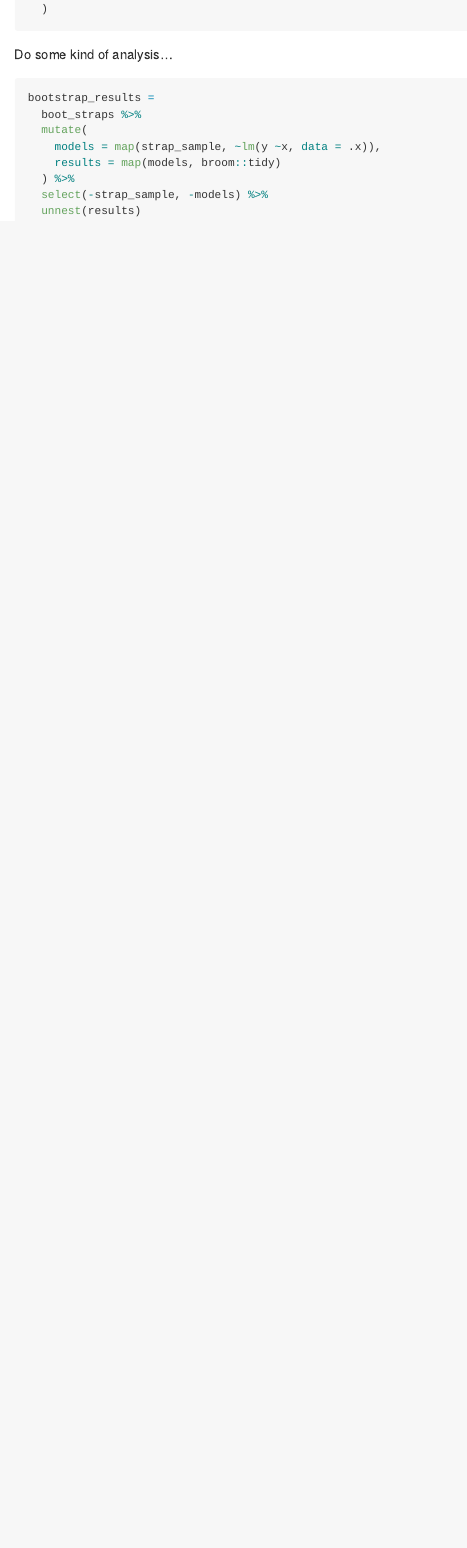
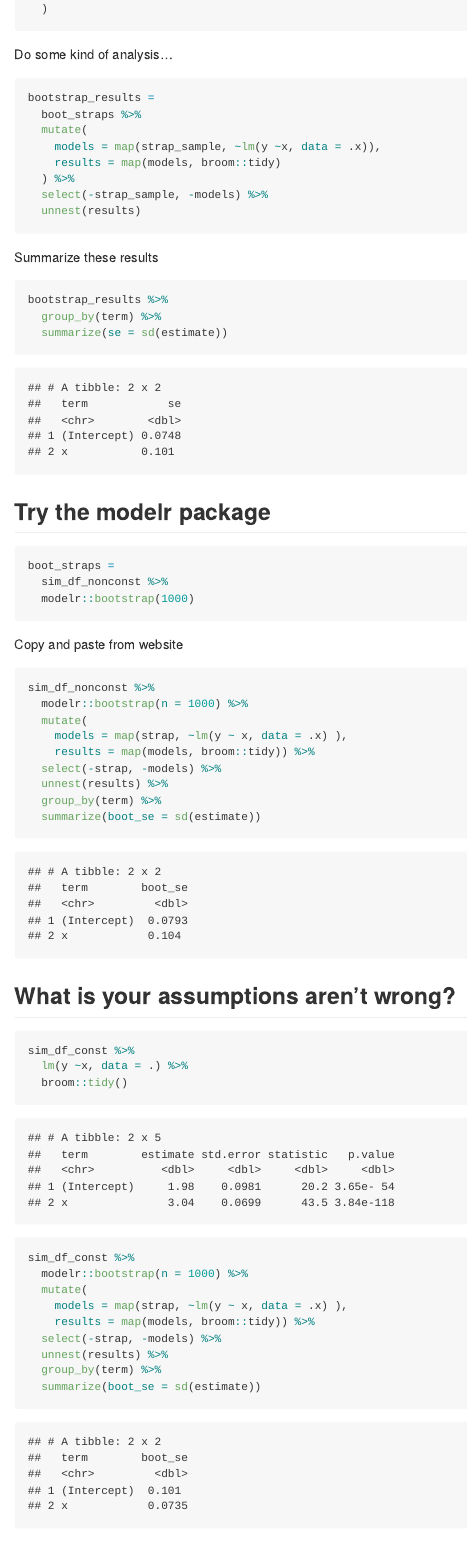
Before and after one commit to sunlk123/linear_models, an R Markdown document (bootstrapping.Rmd): the page in a window 1100 px wide, from 3200 px down. The pictures show the output file bootstrapping.md that the author committed with the source, drawn offline in the style of GitHub.

Commit message:
more bootstrapping

````diff
--- a/bootstrapping.Rmd
+++ b/bootstrapping.Rmd
@@ -98,3 +99,51 @@ bootstrap_results =
   select(-strap_sample, -models) %>%
   unnest(results)
 ```
+
+Summarize these results
+
+```{r}
+bootstrap_results %>%
+  group_by(term) %>%
+  summarize(se = sd(estimate))
+```
+
+
+## Try the modelr package
+
+```{r}
+boot_straps =
+  sim_df_nonconst %>%
+  modelr::bootstrap(1000)
+```
+
+Copy and paste from website
+
+```{r}
+sim_df_nonconst %>%
+  modelr::bootstrap(n = 1000) %>%
+  mutate(
+    models = map(strap, ~lm(y ~ x, data = .x) ),
+    results = map(models, broom::tidy)) %>%
+  select(-strap, -models) %>%
+  unnest(results) %>%
+  group_by(term) %>%
+  summarize(boot_se = sd(estimate))
+```
+
+## What is your assumptions aren't wrong?
+
+```{r}
+sim_df_const %>%
+  lm(y ~x, data = .) %>%
+  broom::tidy()
+
+sim_df_const %>%
+  modelr::bootstrap(n = 1000) %>%
+  mutate(
+    models = map(strap, ~lm(y ~ x, data = .x) ),
+    results = map(models, broom::tidy)) %>%
+  select(-strap, -models) %>%
+  unnest(results) %>%
+  group_by(term) %>%
+  summarize(boot_se = sd(estimate))
````
Also changed, not shown: bootstrapping.md, bootstrapping.Rmd (17 more changed lines).
